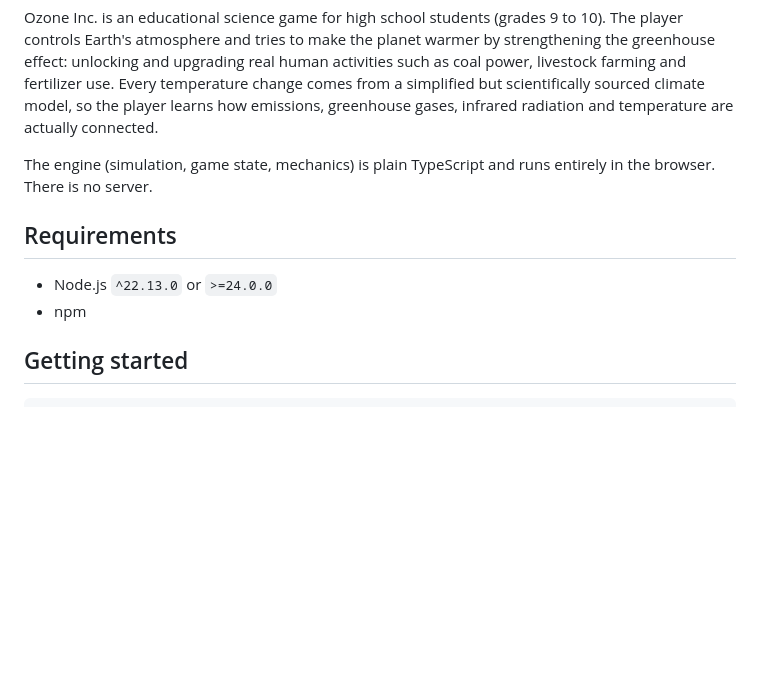
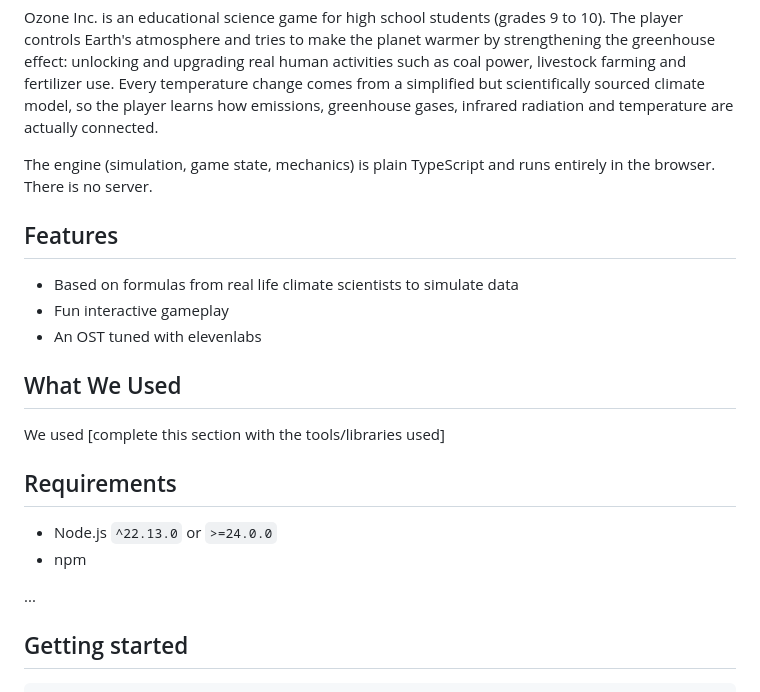
Before and after one commit to theofficialtruck/project-hackphs, a Markdown page: README.md, the part around the change. GitHub-like rendering; blank space fills up the shorter version.

Commit message:
Enhance README with features and tools used
Added features and tools used sections to README.

```diff
--- a/README.md
+++ b/README.md
@@ -8,10 +8,22 @@ learns how emissions, greenhouse gases, infrared radiation and temperature are a
 
 The engine (simulation, game state, mechanics) is plain TypeScript and runs entirely in the browser. There is no server.
 
+## Features
+
+- Based on formulas from real life climate scientists to simulate data
+- Fun interactive gameplay
+- An OST tuned with elevenlabs
+
+## What We Used
+
+We used [complete this section with the tools/libraries used]
+
 ## Requirements
 
 - Node.js `^22.13.0` or `>=24.0.0`
 - npm
+
+...
 
 ## Getting started
 
```
